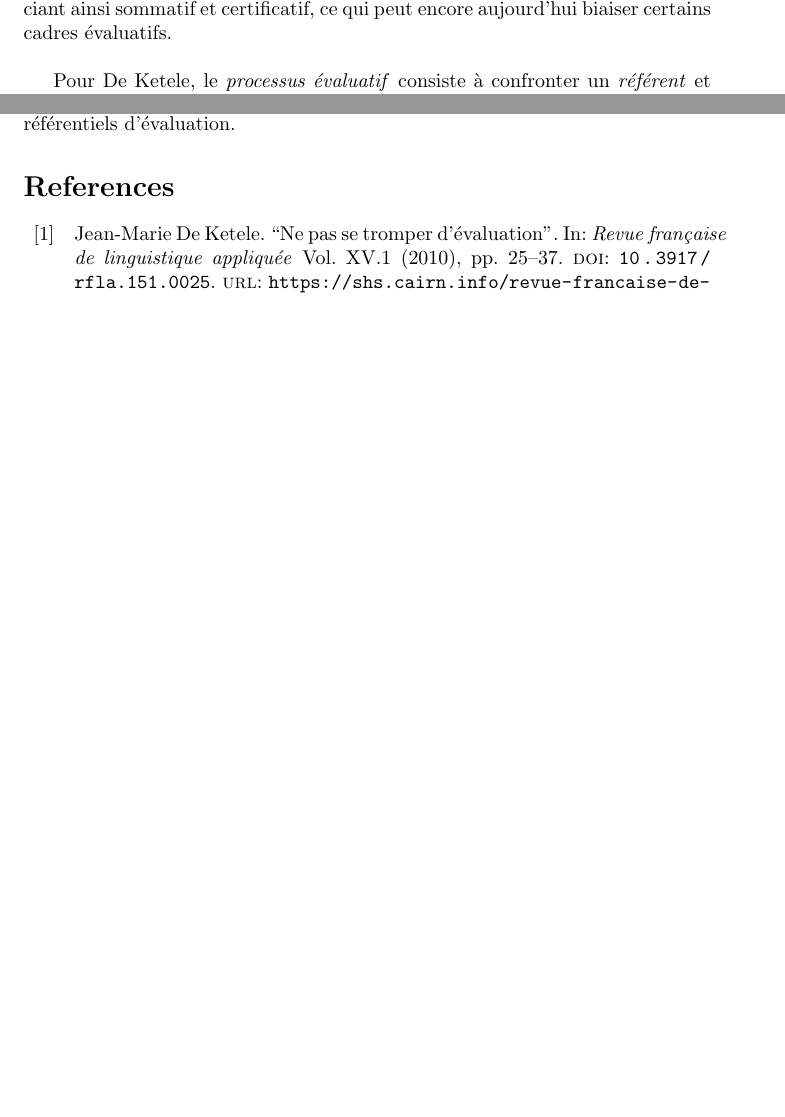
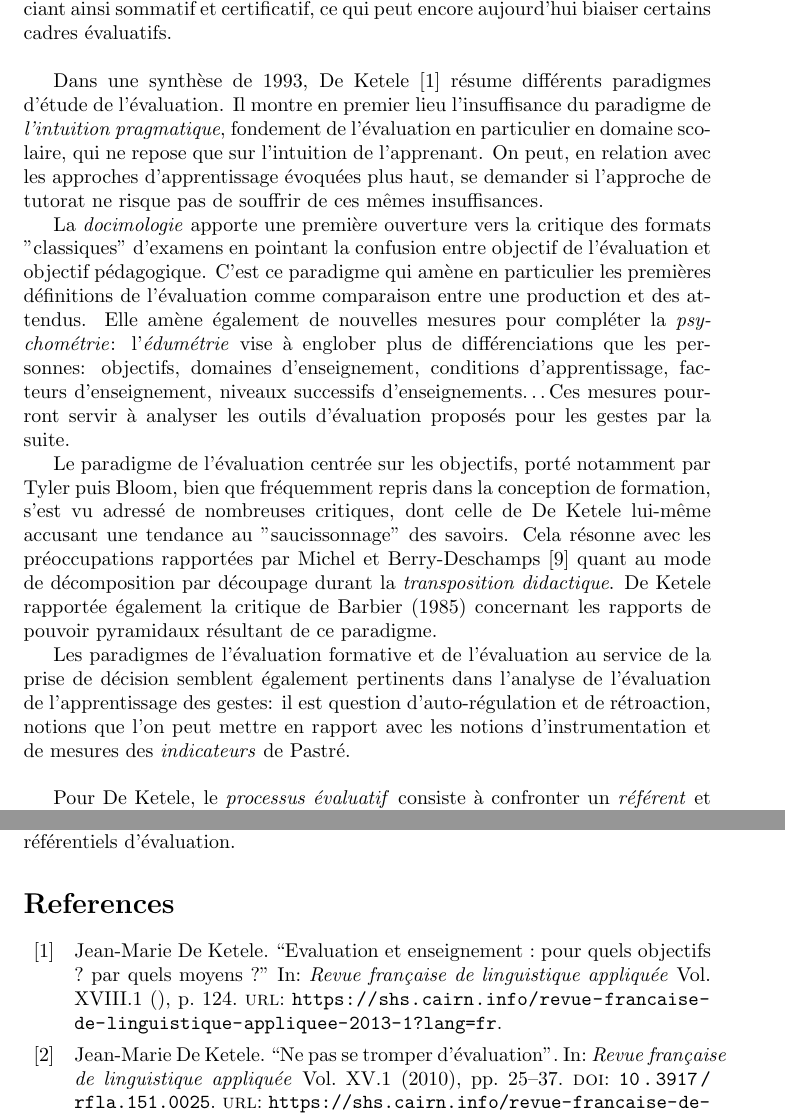
Before and after one commit to ftarazona/m1-sdef, a LaTeX document (Synthese bibliographique.tex): two parts of pages 8 and 9 of 10 before the commit and two parts of pages 8 and 10 of 11 after it, joined at a grey line, cut so that both start at the same text, the shorter picture padded with empty space. Compiled offline with pdfLaTeX.

Commit message:
Intégration d'articles

```diff
--- a/Synthese bibliographique.tex
+++ b/Synthese bibliographique.tex
@@ -412,6 +412,44 @@ Historiquement, une confusion a été faite par Scriven (1967) entre
 finalité et modalité de l'évaluation en comparant sommatif et formatif
 (régulatif), associant ainsi sommatif et certificatif, ce qui peut encore
 aujourd'hui biaiser certains cadres évaluatifs.
+\newline
+
+Dans une synthèse de 1993, De Ketele \cite{de_ketele_evaluation_nodate}
+résume différents paradigmes d'étude de l'évaluation. Il montre en
+premier lieu l'insuffisance du paradigme de \emph{l'intuition
+pragmatique}, fondement de l'évaluation en particulier en domaine
+scolaire, qui ne repose que sur l'intuition de l'apprenant. On peut, en
+relation avec les approches d'apprentissage évoquées plus haut, se demander
+si l'approche de tutorat ne risque pas de souffrir de ces mêmes
+insuffisances.
+
+La \emph{docimologie} apporte une première ouverture vers la critique des
+formats "classiques" d'examens en pointant la confusion entre objectif de
+l'évaluation et objectif pédagogique. C'est ce paradigme qui amène en
+particulier les premières définitions de l'évaluation comme comparaison
+entre une production et des attendus. Elle amène également de nouvelles
+mesures pour compléter la \emph{psychométrie}: l'\emph{édumétrie} vise à
+englober plus de différenciations que les personnes: objectifs, domaines
+d'enseignement, conditions d'apprentissage, facteurs d'enseignement,
+niveaux successifs d'enseignements\dots Ces mesures pourront servir à
+analyser les outils d'évaluation proposés pour les gestes par la suite.
+
+Le paradigme de l'évaluation centrée sur les objectifs, porté notamment
+par Tyler puis Bloom, bien que fréquemment repris dans la conception de
+formation, s'est vu adressé de nombreuses critiques, dont celle de
+De Ketele lui-même accusant une tendance au "saucissonnage" des savoirs.
+Cela résonne avec les préoccupations rapportées par Michel et Berry-Deschamps
+\cite{michel_lapprentissage_2008} quant au mode de décomposition par
+découpage durant la \emph{transposition didactique}. De Ketele rapportée
+également la critique de Barbier (1985) concernant les rapports de
+pouvoir pyramidaux résultant de ce paradigme.
+
+Les paradigmes de l'évaluation formative et de l'évaluation au service de
+la prise de décision semblent également pertinents dans l'analyse de
+l'évaluation de l'apprentissage des gestes: il est question
+d'auto-régulation et de rétroaction, notions que l'on peut mettre en
+rapport avec les notions d'instrumentation et de mesures des
+\emph{indicateurs} de Pastré.
 \newline
 
 Pour De Ketele, le \emph{processus évaluatif} consiste à confronter un
```
Also changed, not shown: README.md, Synthese bibliographique.pdf, Synthese bibliographique.tex (28 more changed lines).
